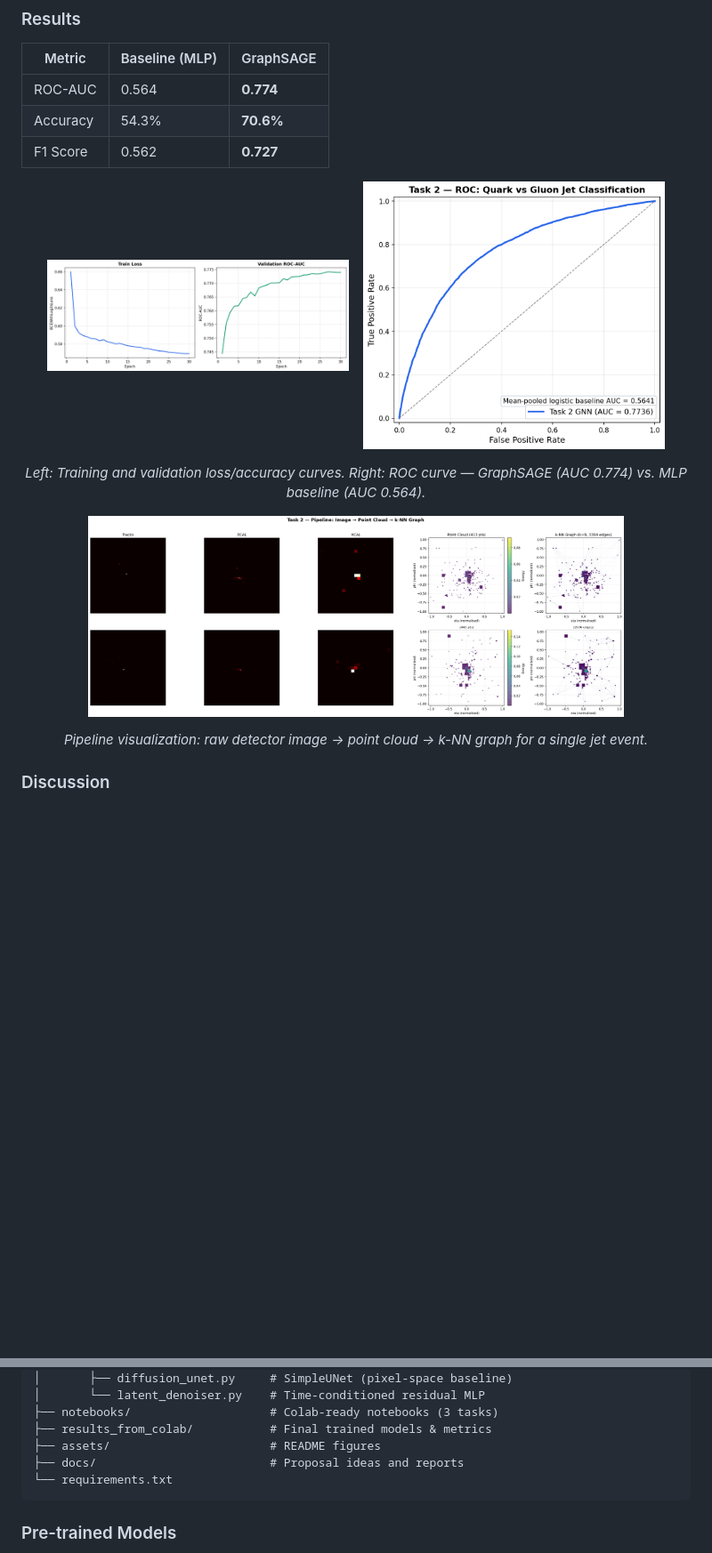
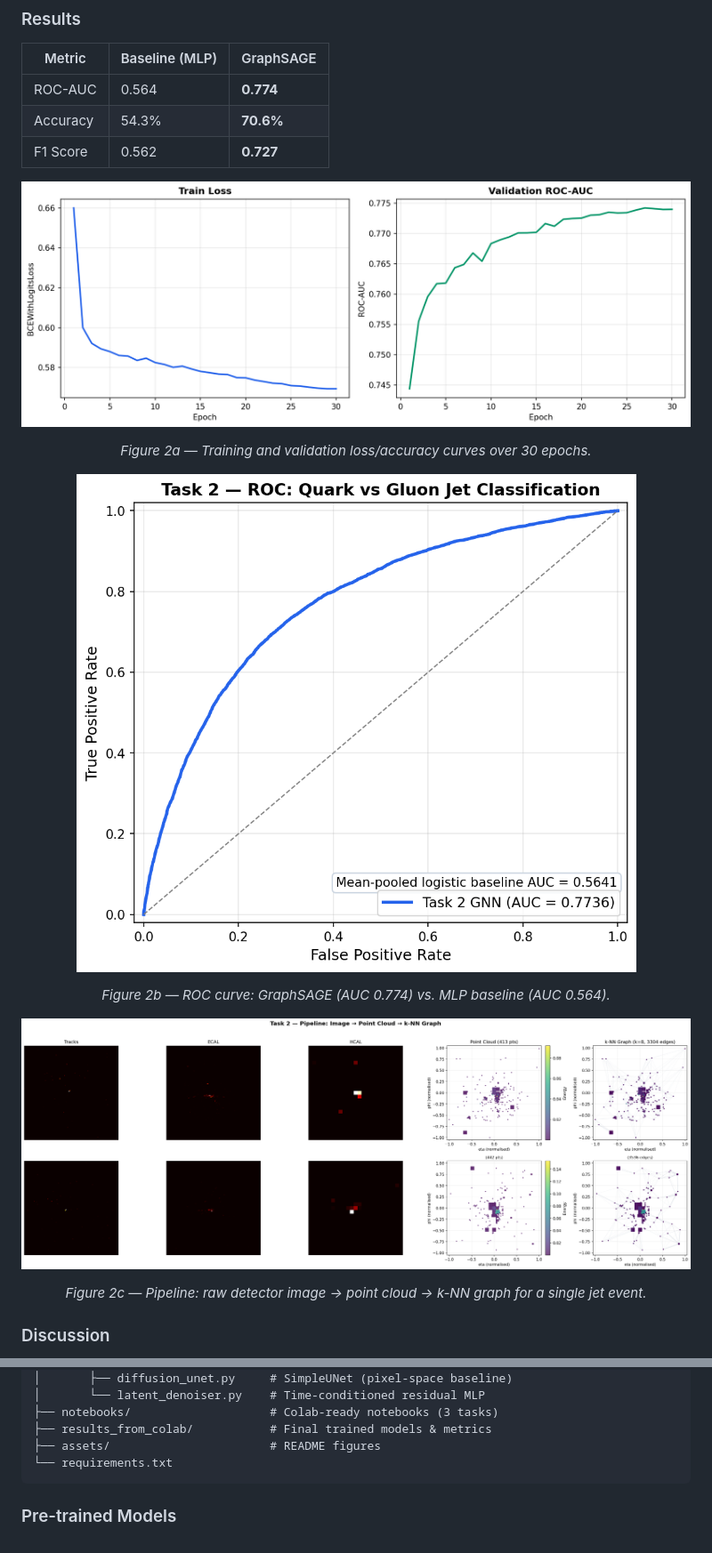
Before and after one commit to nitik1998/GENIE_DiffusionLearning, a Markdown page: README.md, 2 parts joined by grey strips. Shown at 89% size. Rendered like a GitHub page; blank space fills up the shorter version.

````diff
--- a/README.md
+++ b/README.md
@@ -115,16 +118,19 @@ This representation discards the 99.94% background pixels and operates directly
 | F1 Score | 0.562 | **0.727** |
 
 <p align="center">
-  <img src="assets/task2_training_curves.png" width="45%" alt="Task 2 Training Curves"/>
-  &nbsp;&nbsp;
-  <img src="assets/task2_roc_curve.png" width="45%" alt="Task 2 ROC Curve"/>
+  <img src="assets/task2_training_curves.png" alt="Figure 2a — Task 2 Training Curves"/>
 </p>
-<p align="center"><em>Left: Training and validation loss/accuracy curves. Right: ROC curve — GraphSAGE (AUC 0.774) vs. MLP baseline (AUC 0.564).</em></p>
+<p align="center"><em>Figure 2a — Training and validation loss/accuracy curves over 30 epochs.</em></p>
 
 <p align="center">
-  <img src="assets/task2_pipeline.png" width="80%" alt="Task 2 Image-to-Graph Pipeline"/>
+  <img src="assets/task2_roc_curve.png" alt="Figure 2b — Task 2 ROC Curve"/>
 </p>
-<p align="center"><em>Pipeline visualization: raw detector image → point cloud → k-NN graph for a single jet event.</em></p>
+<p align="center"><em>Figure 2b — ROC curve: GraphSAGE (AUC 0.774) vs. MLP baseline (AUC 0.564).</em></p>
+
+<p align="center">
+  <img src="assets/task2_pipeline.png" alt="Figure 2c — Image-to-Graph Pipeline"/>
+</p>
+<p align="center"><em>Figure 2c — Pipeline: raw detector image → point cloud → k-NN graph for a single jet event.</em></p>
 
 ### Discussion
 
@@ -243,7 +252,6 @@ Each task has a companion notebook with a `RUN_MODE` toggle (`"sanity"` for quic
 ├── notebooks/                    # Colab-ready notebooks (3 tasks)
 ├── results_from_colab/           # Final trained models & metrics
 ├── assets/                       # README figures
-├── docs/                         # Proposal ideas and reports
 └── requirements.txt
 ```
 
````
Also changed, not shown: other parts of README.md (+16 -10 lines), docs/PROPOSAL_IDEAS.md (deleted, +0 -126 lines), task3_context.md (deleted, +0 -53 lines).
